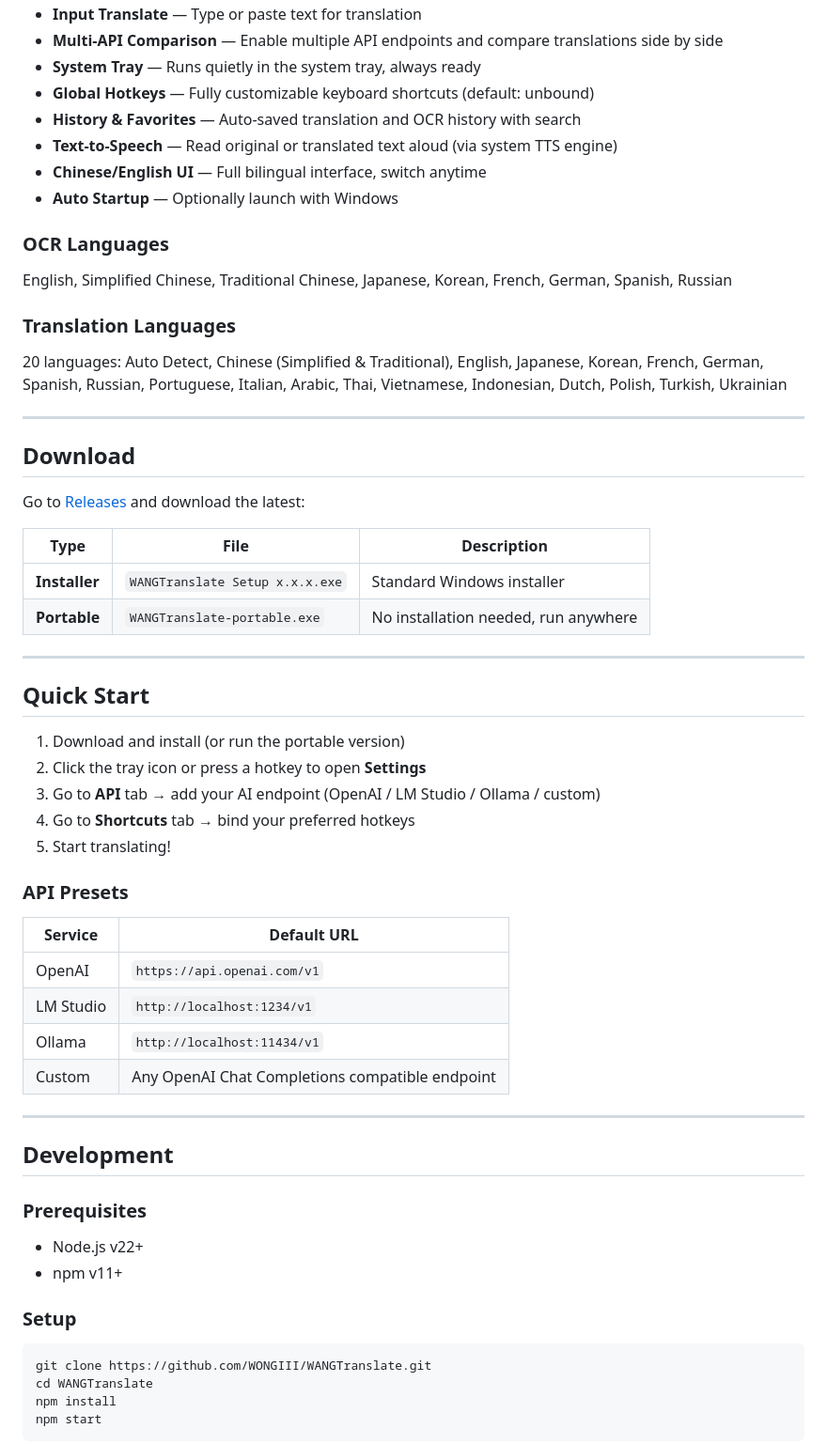
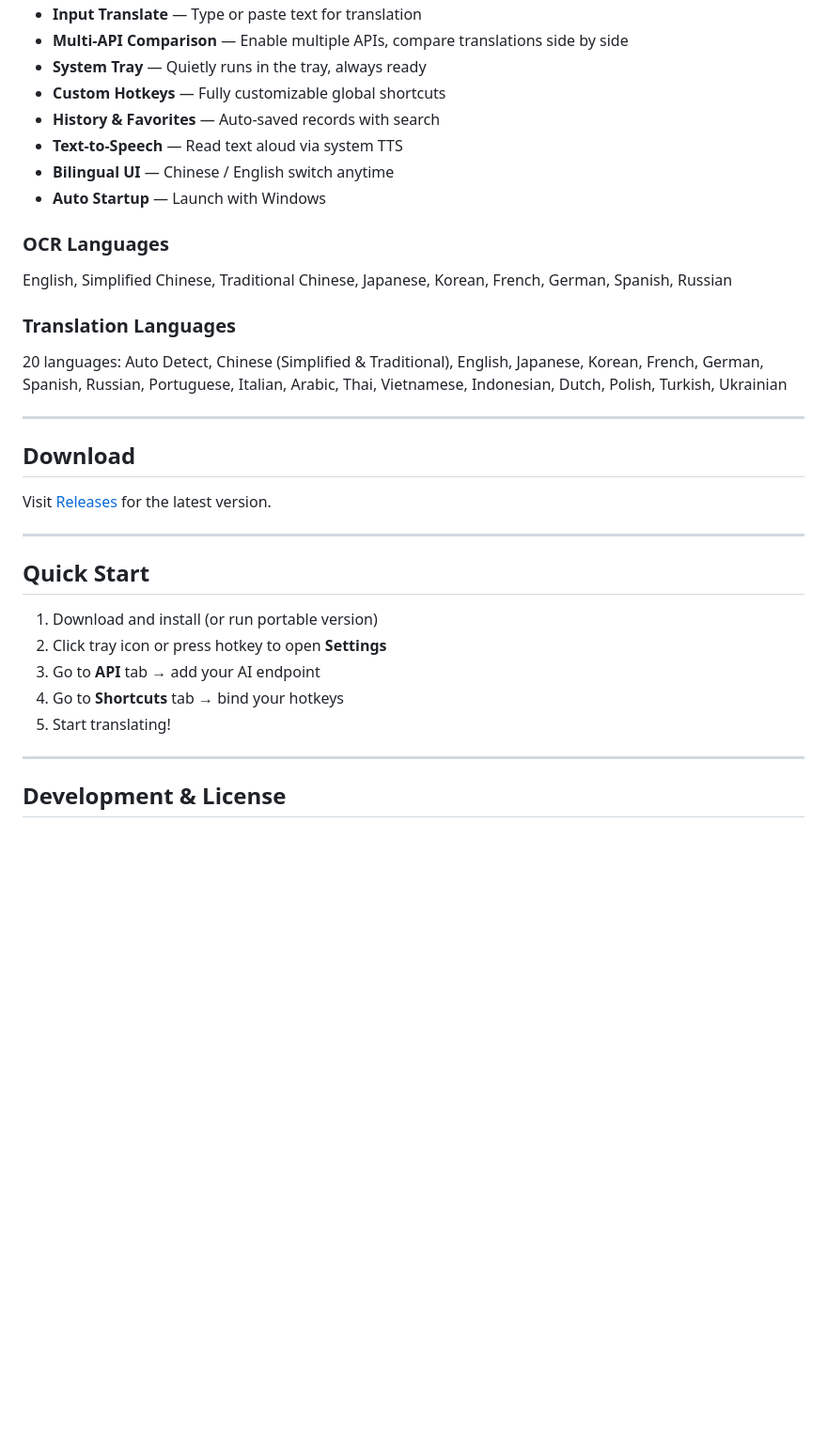
Before and after one commit to WONGIII/WANGTranslate, a Markdown page: README.md, the part around one of its changes. Shown at 94% size. GitHub-like rendering; blank space fills up the shorter version.

````diff
--- a/README.md
+++ b/README.md
@@ -20,11 +155,11 @@
 - **Input Translate** — Type or paste text for translation
-- **Multi-API Comparison** — Enable multiple API endpoints and compare translations side by side
-- **System Tray** — Runs quietly in the system tray, always ready
-- **Global Hotkeys** — Fully customizable keyboard shortcuts (default: unbound)
-- **History & Favorites** — Auto-saved translation and OCR history with search
-- **Text-to-Speech** — Read original or translated text aloud (via system TTS engine)
-- **Chinese/English UI** — Full bilingual interface, switch anytime
-- **Auto Startup** — Optionally launch with Windows
+- **Multi-API Comparison** — Enable multiple APIs, compare translations side by side
+- **System Tray** — Quietly runs in the tray, always ready
+- **Custom Hotkeys** — Fully customizable global shortcuts
+- **History & Favorites** — Auto-saved records with search
+- **Text-to-Speech** — Read text aloud via system TTS
+- **Bilingual UI** — Chinese / English switch anytime
+- **Auto Startup** — Launch with Windows
 
 ### OCR Languages
 
@@ -38,47 +173,19 @@ English, Simplified Chinese, Traditional Chinese, Japanese, Korean, French, Germ
 
 ## Download
 
-Go to [Releases](https://github.com/WONGIII/WANGTranslate/releases) and download the latest:
-
-| Type | File | Description |
-|------|------|-------------|
-| **Installer** | `WANGTranslate Setup x.x.x.exe` | Standard Windows installer |
-| **Portable** | `WANGTranslate-portable.exe` | No installation needed, run anywhere |
+Visit [Releases](https://github.com/WONGIII/WANGTranslate/releases) for the latest version.
 
 ---
 
 ## Quick Start
 
-1. Download and install (or run the portable version)
-2. Click the tray icon or press a hotkey to open **Settings**
-3. Go to **API** tab → add your AI endpoint (OpenAI / LM Studio / Ollama / custom)
-4. Go to **Shortcuts** tab → bind your preferred hotkeys
+1. Download and install (or run portable version)
+2. Click tray icon or press hotkey to open **Settings**
+3. Go to **API** tab → add your AI endpoint
+4. Go to **Shortcuts** tab → bind your hotkeys
 5. Start translating!
-
-### API Presets
-
-| Service | Default URL |
-|---------|-------------|
-| OpenAI | `https://api.openai.com/v1` |
-| LM Studio | `http://localhost:1234/v1` |
-| Ollama | `http://localhost:11434/v1` |
-| Custom | Any OpenAI Chat Completions compatible endpoint |
 
 ---
 
-## Development
+## Development & License
 
-### Prerequisites
-
-- Node.js v22+
-- npm v11+
-
-### Setup
-
-```bash
-git clone https://github.com/WONGIII/WANGTranslate.git
-cd WANGTranslate
-npm install
-npm start
-```
-
````
Also changed, not shown: other parts of README.md (+143 -59 lines).
